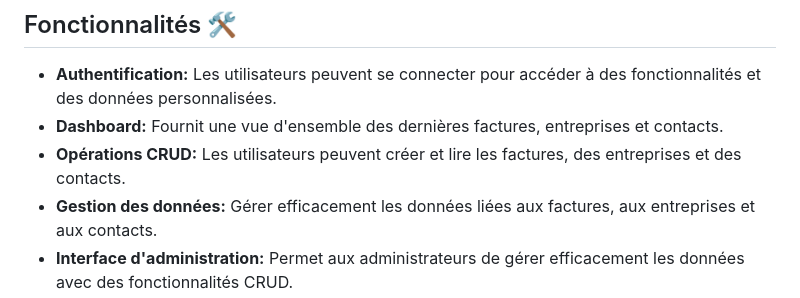
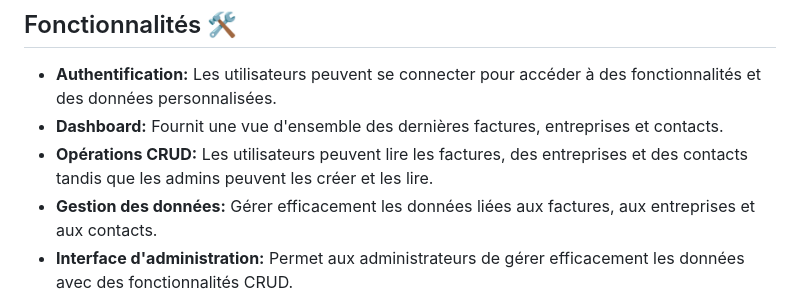
Before and after one commit to otmanbalhor/Cogit-Project, a Markdown page: README.md, the part around the change. GitHub-like rendering.

```diff
--- a/README.md
+++ b/README.md
@@ -40,7 +40,7 @@ Responsable de la gestion du projet, y compris la répartition des tâches et le
 
 * **Authentification:** Les utilisateurs peuvent se connecter pour accéder à des fonctionnalités et des données personnalisées.
 * **Dashboard:** Fournit une vue d'ensemble des dernières factures, entreprises et contacts.
-* **Opérations CRUD:** Les utilisateurs peuvent créer et lire les factures, des entreprises et des contacts.
+* **Opérations CRUD:** Les utilisateurs peuvent lire les factures, des entreprises et des contacts tandis que les admins peuvent les créer et les lire.
 * **Gestion des données:** Gérer efficacement les données liées aux factures, aux entreprises et aux contacts.
 * **Interface d'administration:** Permet aux administrateurs de gérer efficacement les données avec des fonctionnalités CRUD.
 * **Personnalisation:** Messages personnalisés en fonction de l'utilisateur connecté (Jean-Christian ou Muriel).
```
